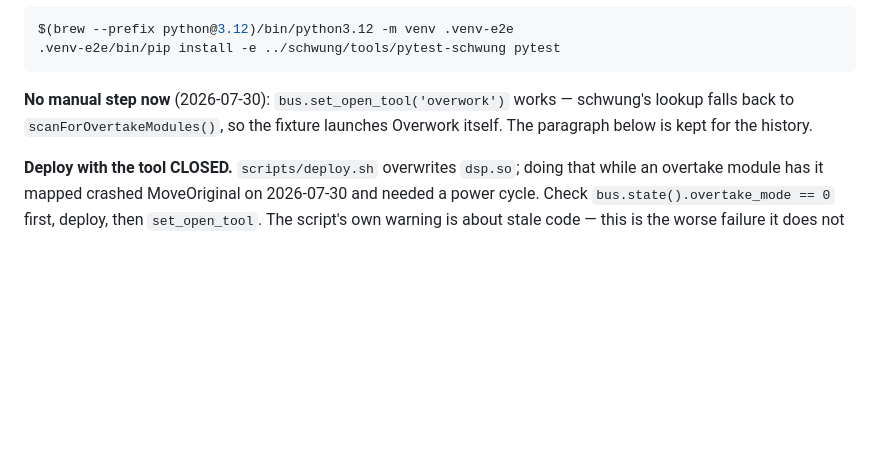
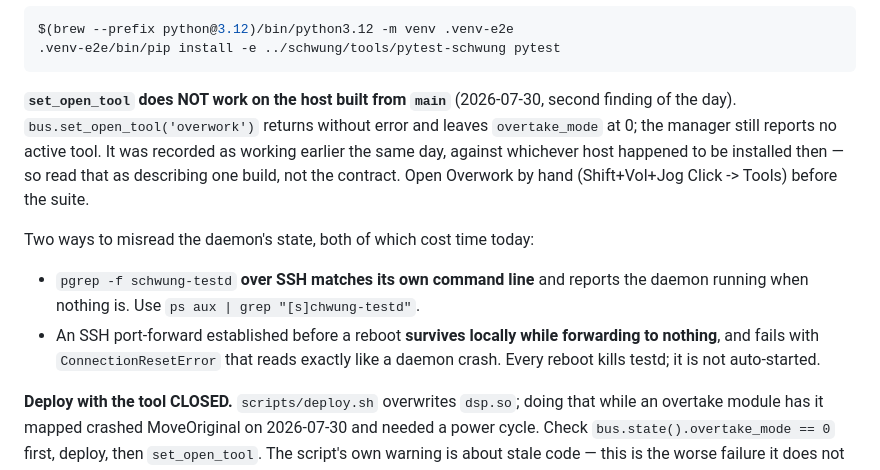
Before and after one commit to timncox/schwung-work, a Markdown page: CLAUDE.md, the part around the change. Rendered like a GitHub page; blank space fills up the shorter version.

Commit message:
record what the deploy taught about testd and set_open_tool
set_open_tool was noted as working earlier the same day; on the host built
from main it silently does nothing — the note described one build rather than
the contract.

The other two cost real time. `pgrep -f schwung-testd` over SSH matches its
own command line, so it reports the daemon running when nothing is, and an SSH
port-forward established before a reboot survives locally while forwarding to
nothing, failing with a connection reset that reads exactly like a crash. I
called a testd regression on that evidence before checking either.

````diff
--- a/CLAUDE.md
+++ b/CLAUDE.md
@@ -361,9 +361,21 @@ $(brew --prefix python@3.12)/bin/python3.12 -m venv .venv-e2e
 .venv-e2e/bin/pip install -e ../schwung/tools/pytest-schwung pytest
 ```
 
-**No manual step now** (2026-07-30): `bus.set_open_tool('overwork')` works —
-schwung's lookup falls back to `scanForOvertakeModules()`, so the fixture
-launches Overwork itself. The paragraph below is kept for the history.
+**`set_open_tool` does NOT work on the host built from `main`** (2026-07-30,
+second finding of the day). `bus.set_open_tool('overwork')` returns without
+error and leaves `overtake_mode` at 0; the manager still reports no active
+tool. It was recorded as working earlier the same day, against whichever host
+happened to be installed then — so read that as describing one build, not the
+contract. Open Overwork by hand (Shift+Vol+Jog Click -> Tools) before the suite.
+
+Two ways to misread the daemon's state, both of which cost time today:
+
+- `pgrep -f schwung-testd` **over SSH matches its own command line** and
+  reports the daemon running when nothing is. Use `ps aux | grep "[s]chwung-testd"`.
+- An SSH port-forward established before a reboot **survives locally while
+  forwarding to nothing**, and fails with `ConnectionResetError` that reads
+  exactly like a daemon crash. Every reboot kills testd; it is not
+  auto-started.
 
 **Deploy with the tool CLOSED.** `scripts/deploy.sh` overwrites `dsp.so`; doing
 that while an overtake module has it mapped crashed MoveOriginal on 2026-07-30
````
